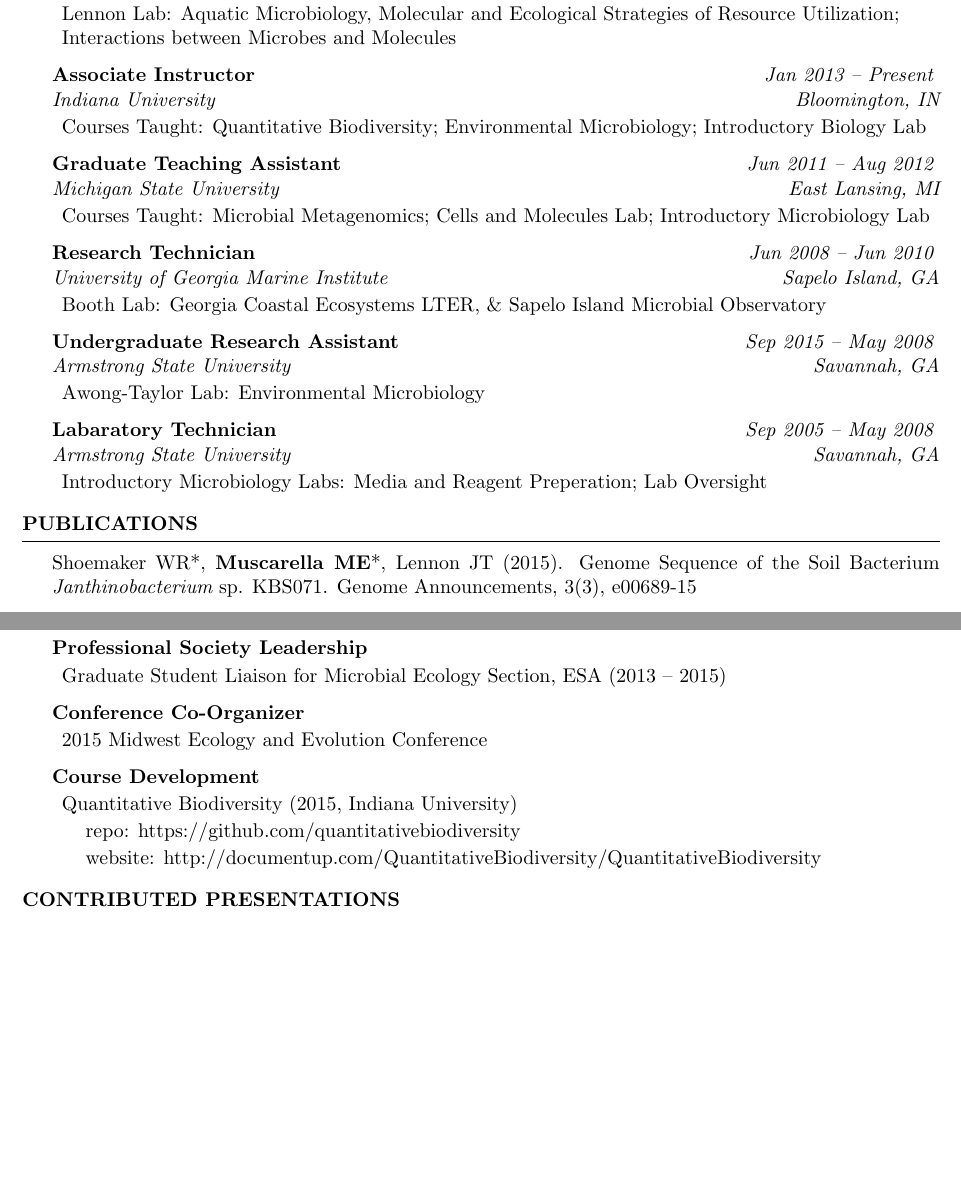
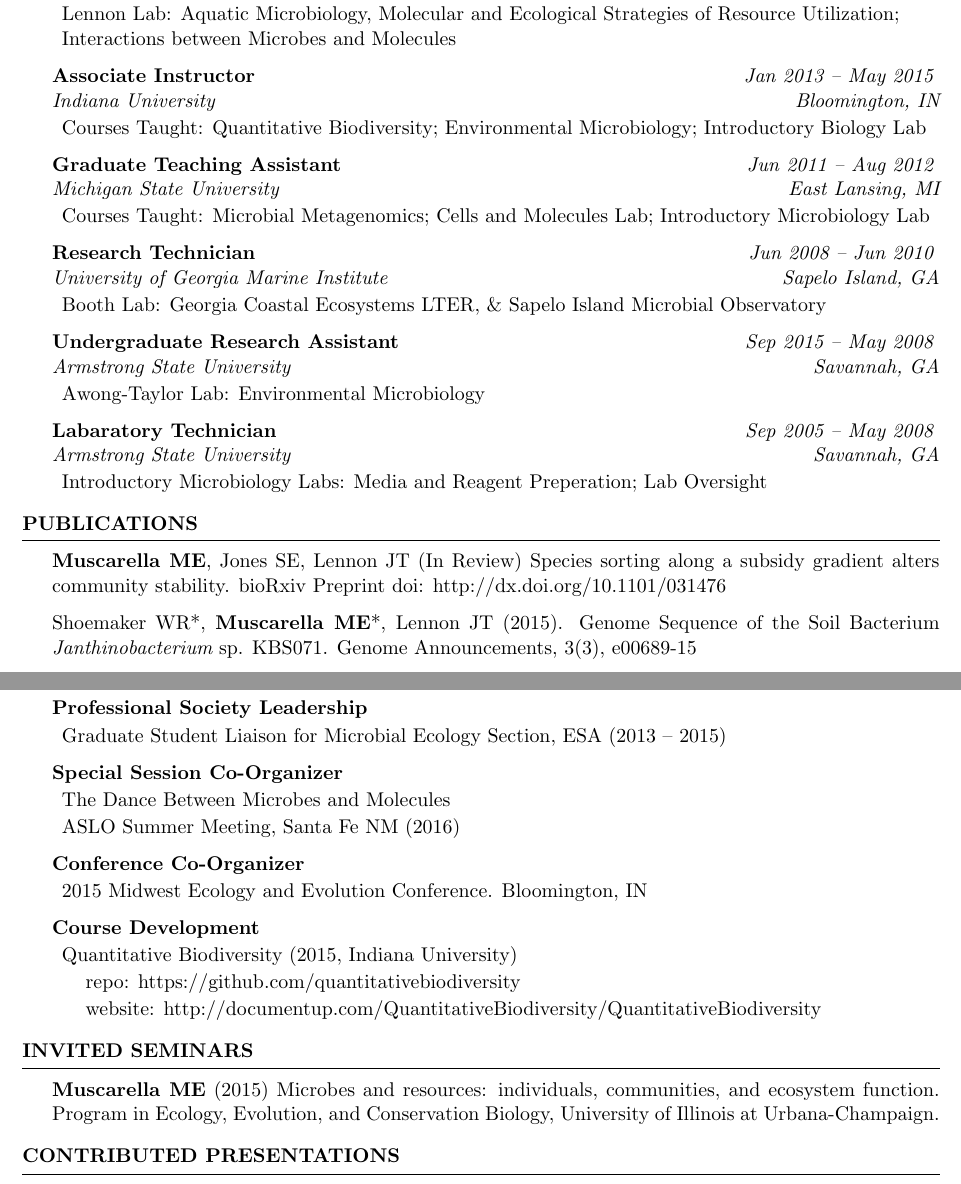
Before and after one commit to mmuscarella/mmuscarella.github.io, a LaTeX CV (docs/Muscarella_CV.tex): two parts of pages 1 and 3 of 4 before the commit and two parts of pages 1 and 3 of 5 after it, joined at a grey line, cut so that both start at the same text, the shorter picture padded with empty space. Compiled offline with pdfLaTeX.

Commit message:
updated CV

```diff
--- a/docs/Muscarella_CV.tex
+++ b/docs/Muscarella_CV.tex
@@ -66,7 +66,7 @@
   \end{rSubsection}
 
 %--Appointment------------------------------------------------------------------
-  \begin{rSubsection}{Associate Instructor}{Jan 2013 -- Present}
+  \begin{rSubsection}{Associate Instructor}{Jan 2013 -- May 2015}
     {Indiana University}{Bloomington, IN}
     \item Courses Taught: Quantitative Biodiversity; Environmental Microbiology;
                           Introductory Biology Lab
@@ -106,6 +106,11 @@
 %-------------------------------------------------------------------------------
 
 \begin{rSection}{Publications}
+
+%--Publication------------------------------------------------------------------
+{\bf Muscarella ME}, Jones SE, Lennon JT (In Review) Species sorting along a
+subsidy gradient alters community stability. bioRxiv Preprint doi:
+http://dx.doi.org/10.1101/031476
 
 %--Publication------------------------------------------------------------------
 Shoemaker WR*, {\bf Muscarella ME}*, Lennon JT (2015). Genome Sequence of the
@@ -289,8 +294,15 @@ Marine Turtle Newsletter 115:9-11
     \end{rSubsection}
 
 %--Service----------------------------------------------------------------------
+    \begin{rSubsection}{Special Session Co-Organizer}{}{}{}
+        \item The Dance Between Microbes and Molecules
+				\item ASLO Summer Meeting, Santa Fe NM (2016)
+    \end{rSubsection}
+
+%--Service----------------------------------------------------------------------
     \begin{rSubsection}{Conference Co-Organizer}{}{}{}
-        \item 2015 Midwest Ecology and Evolution Conference
+        \item 2015 Midwest Ecology and Evolution Conference.
+				Bloomington, IN
     \end{rSubsection}
 
 %--Service----------------------------------------------------------------------
@@ -300,6 +312,19 @@ Marine Turtle Newsletter 115:9-11
         \item \hspace{2ex} website:
         http://documentup.com/QuantitativeBiodiversity/QuantitativeBiodiversity
     \end{rSubsection}
+
+\end{rSection}
+
+%-------------------------------------------------------------------------------
+%	INVITED SEMINARS
+%-------------------------------------------------------------------------------
+
+\begin{rSection}{Invited Seminars}
+
+%--Presentation-----------------------------------------------------------------
+  {\bf Muscarella ME} (2015) Microbes and resources: individuals, communities,
+	and ecosystem function. Program in Ecology, Evolution, and Conservation
+	Biology, University of Illinois at Urbana-Champaign.
 
 \end{rSection}
 
```
Also changed, not shown: docs/Muscarella_CV.pdf.
